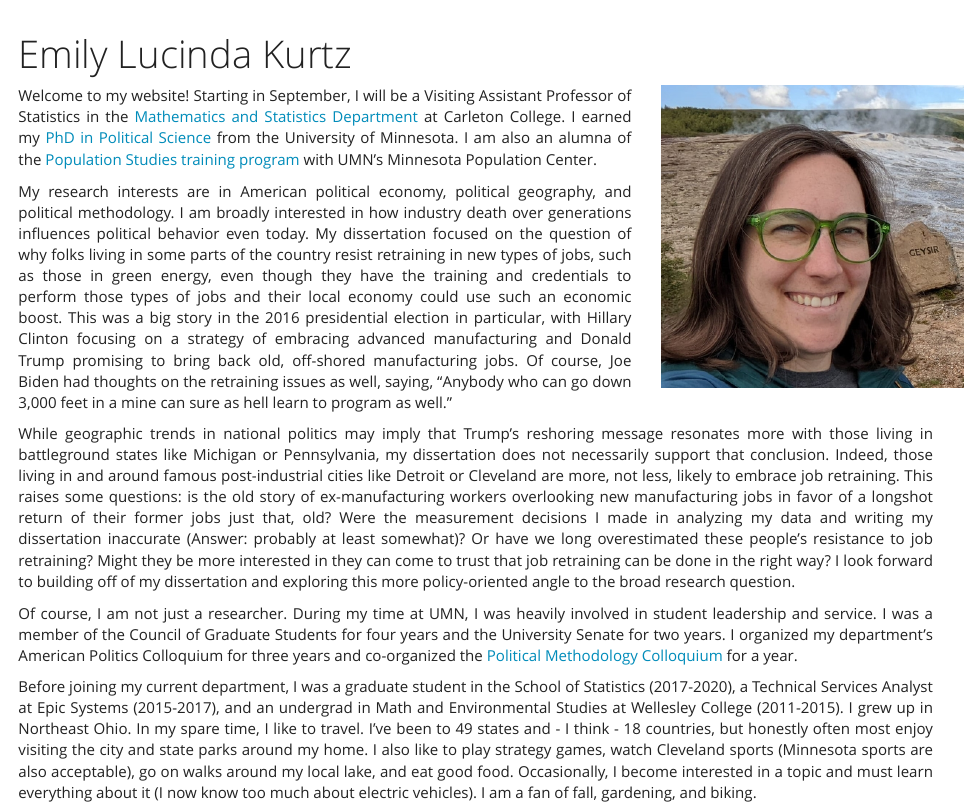
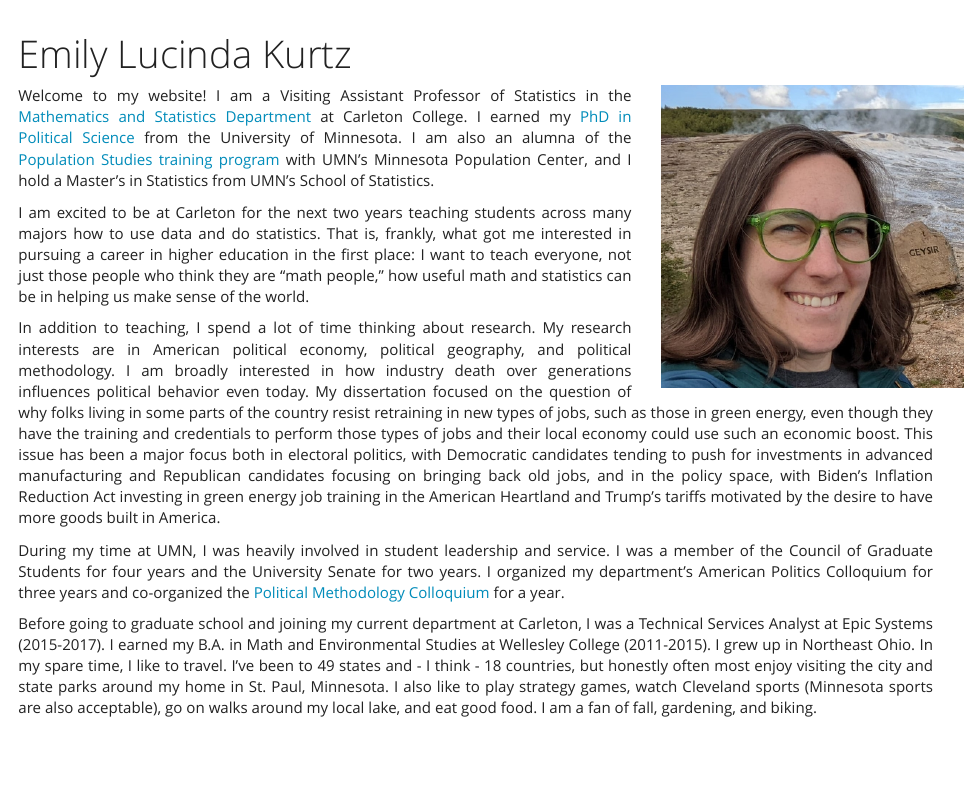
Before and after one commit to emilylucindakurtz/emilylucindakurtz.github.io, an R Markdown document (index.Rmd): the page in a window 1100 px wide, from its top. Rendered offline with R 4.5, knitr and Pandoc, with nearby package versions.

Commit message:
updates, still need cv down the road

```diff
--- a/index.Rmd
+++ b/index.Rmd
@@ -17,12 +17,12 @@ knitr::include_graphics("kurtzpicture.jpeg")
 
 <div class=text-justify>
 
-Welcome to my website! Starting in September, I will be a Visiting Assistant Professor of Statistics in the [Mathematics and Statistics Department](https://www.carleton.edu/math/) at Carleton College. I earned my [PhD in Political Science](https://cla.umn.edu/about/directory/profile/kurtz217) from the University of Minnesota. I am also an alumna of the [Population Studies training program](https://pop.umn.edu/people/emily-kurtz) with UMN's Minnesota Population Center.
+Welcome to my website! I am a Visiting Assistant Professor of Statistics in the [Mathematics and Statistics Department](https://www.carleton.edu/math/) at Carleton College. I earned my [PhD in Political Science](https://cla.umn.edu/about/directory/profile/kurtz217) from the University of Minnesota. I am also an alumna of the [Population Studies training program](https://pop.umn.edu/people/emily-kurtz) with UMN's Minnesota Population Center, and I hold a Master's in Statistics from UMN's School of Statistics.
 
-My research interests are in American political economy, political geography, and political methodology. I am broadly interested in how industry death over generations influences political behavior even today. My dissertation focused on the question of why folks living in some parts of the country resist retraining in new types of jobs, such as those in green energy, even though they have the training and credentials to perform those types of jobs and their local economy could use such an economic boost. This was a big story in the 2016 presidential election in particular, with Hillary Clinton focusing on a strategy of embracing advanced manufacturing and Donald Trump promising to bring back old, off-shored manufacturing jobs. Of course, Joe Biden had thoughts on the retraining issues as well, saying, "Anybody who can go down 3,000 feet in a mine can sure as hell learn to program as well."
+I am excited to be at Carleton for the next two years teaching students across many majors how to use data and do statistics. That is, frankly, what got me interested in pursuing a career in higher education in the first place: I want to teach everyone, not just those people who think they are "math people," how useful math and statistics can be in helping us make sense of the world.
 
-While geographic trends in national politics may imply that Trump's reshoring message resonates more with those living in battleground states like Michigan or Pennsylvania, my dissertation does not necessarily support that conclusion. Indeed, those living in and around famous post-industrial cities like Detroit or Cleveland are more, not less, likely to embrace job retraining. This raises some questions: is the old story of ex-manufacturing workers overlooking new manufacturing jobs in favor of a longshot return of their former jobs just that, old? Were the measurement decisions I made in analyzing my data and writing my dissertation inaccurate (Answer: probably at least somewhat)? Or have we long overestimated these people's resistance to job retraining? Might they be more interested in they can come to trust that job retraining can be done in the right way? I look forward to building off of my dissertation and exploring this more policy-oriented angle to the broad research question.
+In addition to teaching, I spend a lot of time thinking about research. My research interests are in American political economy, political geography, and political methodology. I am broadly interested in how industry death over generations influences political behavior even today. My dissertation focused on the question of why folks living in some parts of the country resist retraining in new types of jobs, such as those in green energy, even though they have the training and credentials to perform those types of jobs and their local economy could use such an economic boost. This issue has been a major focus both in electoral politics, with Democratic candidates tending to push for investments in advanced manufacturing and Republican candidates focusing on bringing back old jobs, and in the policy space, with Biden's Inflation Reduction Act investing in green energy job training in the American Heartland and Trump's tariffs motivated by the desire to have more goods built in America.
 
-Of course, I am not just a researcher. During my time at UMN, I was heavily involved in student leadership and service. I was a member of the Council of Graduate Students for four years and the University Senate for two years. I organized my department's American Politics Colloquium for three years and co-organized the [Political Methodology Colloquium](https://sites.google.com/umn.edu/mpmc/home?authuser=0) for a year.
+During my time at UMN, I was heavily involved in student leadership and service. I was a member of the Council of Graduate Students for four years and the University Senate for two years. I organized my department's American Politics Colloquium for three years and co-organized the [Political Methodology Colloquium](https://sites.google.com/umn.edu/mpmc/home?authuser=0) for a year.
 
-Before joining my current department, I was a graduate student in the School of Statistics (2017-2020), a Technical Services Analyst at Epic Systems (2015-2017), and an undergrad in Math and Environmental Studies at Wellesley College (2011-2015). I grew up in Northeast Ohio. In my spare time, I like to travel. I've been to 49 states and - I think - 18 countries, but honestly often most enjoy visiting the city and state parks around my home. I also like to play strategy games, watch Cleveland sports (Minnesota sports are also acceptable), go on walks around my local lake, and eat good food. Occasionally, I become interested in a topic and must learn everything about it (I now know too much about electric vehicles). I am a fan of fall, gardening, and biking.
+Before going to graduate school and joining my current department at Carleton, I was a Technical Services Analyst at Epic Systems (2015-2017). I earned my B.A. in Math and Environmental Studies at Wellesley College (2011-2015). I grew up in Northeast Ohio. In my spare time, I like to travel. I've been to 49 states and - I think - 18 countries, but honestly often most enjoy visiting the city and state parks around my home in St. Paul, Minnesota. I also like to play strategy games, watch Cleveland sports (Minnesota sports are also acceptable), go on walks around my local lake, and eat good food. I am a fan of fall, gardening, and biking.
```
Also changed, not shown: teaching.Rmd (+2 -0 lines), about.html, index.html, teaching.html.
